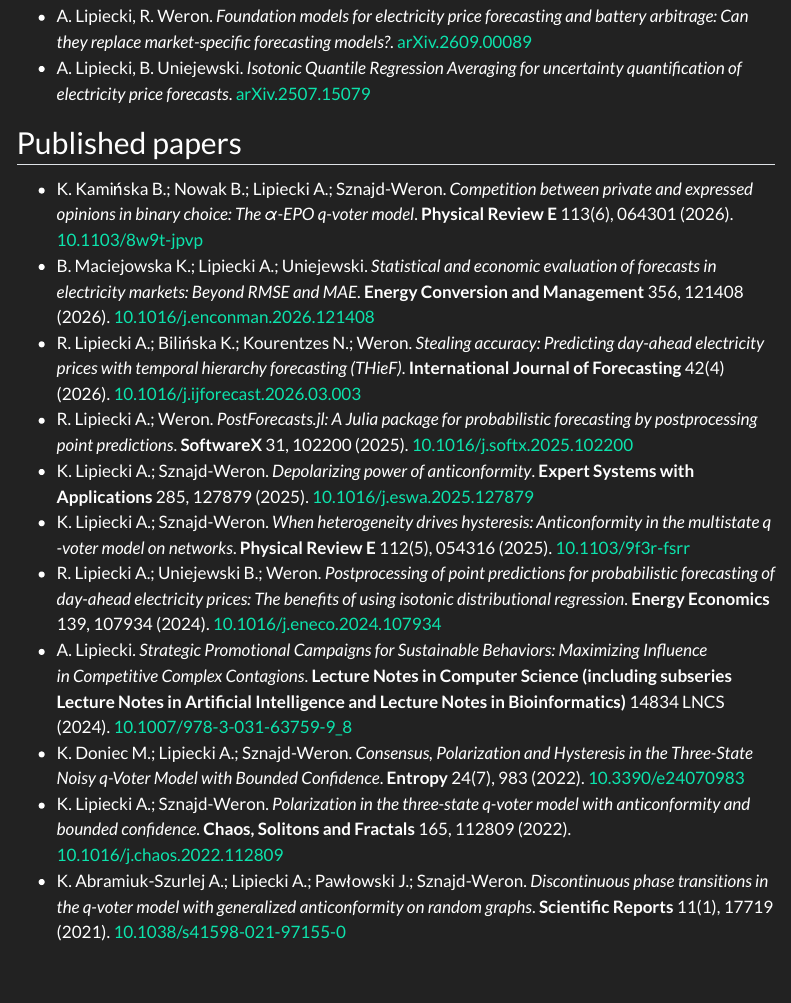
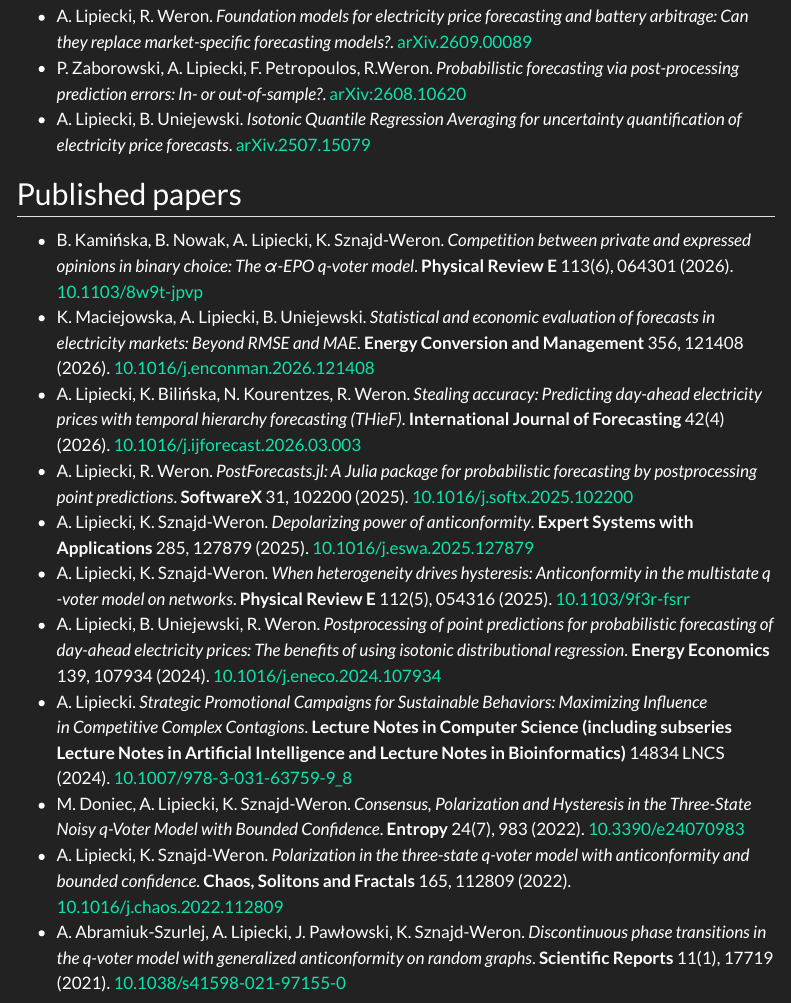
Before and after one commit to lipiecki/lipiecki.github.io, a Quarto document (pubs.qmd): the page in a window 1100 px wide, from 130 px down. Rendered offline with R 4.5, knitr and Pandoc in place of Quarto, with nearby package versions; menus at the side of the page are left out.

Commit message:
correct and update paper list

```diff
--- a/pubs.qmd
+++ b/pubs.qmd
@@ -3,20 +3,20 @@ title: "Publications"
 ---
 
 ## Working papers
-
 - A. Lipiecki, R. Weron. *Foundation models for electricity price forecasting and battery arbitrage: Can they replace market-specific forecasting models?*. [arXiv.2609.00089](https://doi.org/10.48550/arXiv.2609.00089)
+- P. Zaborowski, A. Lipiecki, F. Petropoulos, R.Weron. *Probabilistic forecasting via post-processing prediction errors: In- or out-of-sample?*. [arXiv:2608.10620](https://doi.org/10.48550/arXiv.2608.10620)
 - A. Lipiecki, B. Uniejewski. *Isotonic Quantile Regression Averaging for uncertainty quantification of electricity price forecasts*. [arXiv.2507.15079](https://doi.org/10.48550/arXiv.2507.15079)
 
 ## Published papers
 
-- K. Kamińska B.; Nowak B.; Lipiecki A.; Sznajd-Weron. *Competition between private and expressed opinions in binary choice: The α-EPO q-voter model*. **Physical Review E** 113(6), 064301 (2026). [10.1103/8w9t-jpvp](https://doi.org/10.1103/8w9t-jpvp)
-- B. Maciejowska K.; Lipiecki A.; Uniejewski. *Statistical and economic evaluation of forecasts in electricity markets: Beyond RMSE and MAE*. **Energy Conversion and Management** 356, 121408 (2026). [10.1016/j.enconman.2026.121408](https://doi.org/10.1016/j.enconman.2026.121408)
-- R. Lipiecki A.; Bilińska K.; Kourentzes N.; Weron. *Stealing accuracy: Predicting day-ahead electricity prices with temporal hierarchy forecasting (THieF)*. **International Journal of Forecasting** 42(4) (2026). [10.1016/j.ijforecast.2026.03.003](https://doi.org/10.1016/j.ijforecast.2026.03.003)
-- R. Lipiecki A.; Weron. *PostForecasts.jl: A Julia package for probabilistic forecasting by postprocessing point predictions*. **SoftwareX** 31, 102200 (2025). [10.1016/j.softx.2025.102200](https://doi.org/10.1016/j.softx.2025.102200)
-- K. Lipiecki A.; Sznajd-Weron. *Depolarizing power of anticonformity*. **Expert Systems with Applications** 285, 127879 (2025). [10.1016/j.eswa.2025.127879](https://doi.org/10.1016/j.eswa.2025.127879)
-- K. Lipiecki A.; Sznajd-Weron. *When heterogeneity drives hysteresis: Anticonformity in the multistate q -voter model on networks*. **Physical Review E** 112(5), 054316 (2025). [10.1103/9f3r-fsrr](https://doi.org/10.1103/9f3r-fsrr)
-- R. Lipiecki A.; Uniejewski B.; Weron. *Postprocessing of point predictions for probabilistic forecasting of day-ahead electricity prices: The benefits of using isotonic distributional regression*. **Energy Economics** 139, 107934 (2024). [10.1016/j.eneco.2024.107934](https://doi.org/10.1016/j.eneco.2024.107934)
+- B. Kamińska, B. Nowak, A. Lipiecki, K. Sznajd-Weron. *Competition between private and expressed opinions in binary choice: The α-EPO q-voter model*. **Physical Review E** 113(6), 064301 (2026). [10.1103/8w9t-jpvp](https://doi.org/10.1103/8w9t-jpvp)
+- K. Maciejowska, A. Lipiecki, B. Uniejewski. *Statistical and economic evaluation of forecasts in electricity markets: Beyond RMSE and MAE*. **Energy Conversion and Management** 356, 121408 (2026). [10.1016/j.enconman.2026.121408](https://doi.org/10.1016/j.enconman.2026.121408)
+- A. Lipiecki, K. Bilińska, N. Kourentzes, R. Weron. *Stealing accuracy: Predicting day-ahead electricity prices with temporal hierarchy forecasting (THieF)*. **International Journal of Forecasting** 42(4) (2026). [10.1016/j.ijforecast.2026.03.003](https://doi.org/10.1016/j.ijforecast.2026.03.003)
+- A. Lipiecki, R. Weron. *PostForecasts.jl: A Julia package for probabilistic forecasting by postprocessing point predictions*. **SoftwareX** 31, 102200 (2025). [10.1016/j.softx.2025.102200](https://doi.org/10.1016/j.softx.2025.102200)
+- A. Lipiecki, K. Sznajd-Weron. *Depolarizing power of anticonformity*. **Expert Systems with Applications** 285, 127879 (2025). [10.1016/j.eswa.2025.127879](https://doi.org/10.1016/j.eswa.2025.127879)
+- A. Lipiecki, K. Sznajd-Weron. *When heterogeneity drives hysteresis: Anticonformity in the multistate q -voter model on networks*. **Physical Review E** 112(5), 054316 (2025). [10.1103/9f3r-fsrr](https://doi.org/10.1103/9f3r-fsrr)
+- A. Lipiecki, B. Uniejewski, R. Weron. *Postprocessing of point predictions for probabilistic forecasting of day-ahead electricity prices: The benefits of using isotonic distributional regression*. **Energy Economics** 139, 107934 (2024). [10.1016/j.eneco.2024.107934](https://doi.org/10.1016/j.eneco.2024.107934)
 - A. Lipiecki. *Strategic Promotional Campaigns for Sustainable Behaviors: Maximizing Influence in Competitive Complex Contagions*. **Lecture Notes in Computer Science (including subseries Lecture Notes in Artificial Intelligence and Lecture Notes in Bioinformatics)** 14834 LNCS (2024). [10.1007/978-3-031-63759-9_8](https://doi.org/10.1007/978-3-031-63759-9_8)
-- K. Doniec M.; Lipiecki A.; Sznajd-Weron. *Consensus, Polarization and Hysteresis in the Three-State Noisy q-Voter Model with Bounded Confidence*. **Entropy** 24(7), 983 (2022). [10.3390/e24070983](https://doi.org/10.3390/e24070983)
-- K. Lipiecki A.; Sznajd-Weron. *Polarization in the three-state q-voter model with anticonformity and bounded confidence*. **Chaos, Solitons and Fractals** 165, 112809 (2022). [10.1016/j.chaos.2022.112809](https://doi.org/10.1016/j.chaos.2022.112809)
-- K. Abramiuk-Szurlej A.; Lipiecki A.; Pawłowski J.; Sznajd-Weron. *Discontinuous phase transitions in the q-voter model with generalized anticonformity on random graphs*. **Scientific Reports** 11(1), 17719 (2021). [10.1038/s41598-021-97155-0](https://doi.org/10.1038/s41598-021-97155-0)
+- M. Doniec, A. Lipiecki, K. Sznajd-Weron. *Consensus, Polarization and Hysteresis in the Three-State Noisy q-Voter Model with Bounded Confidence*. **Entropy** 24(7), 983 (2022). [10.3390/e24070983](https://doi.org/10.3390/e24070983)
+- A. Lipiecki, K. Sznajd-Weron. *Polarization in the three-state q-voter model with anticonformity and bounded confidence*. **Chaos, Solitons and Fractals** 165, 112809 (2022). [10.1016/j.chaos.2022.112809](https://doi.org/10.1016/j.chaos.2022.112809)
+- A. Abramiuk-Szurlej, A. Lipiecki, J. Pawłowski, K. Sznajd-Weron. *Discontinuous phase transitions in the q-voter model with generalized anticonformity on random graphs*. **Scientific Reports** 11(1), 17719 (2021). [10.1038/s41598-021-97155-0](https://doi.org/10.1038/s41598-021-97155-0)
```
Also changed, not shown: docs/search.json, 2 other files.
